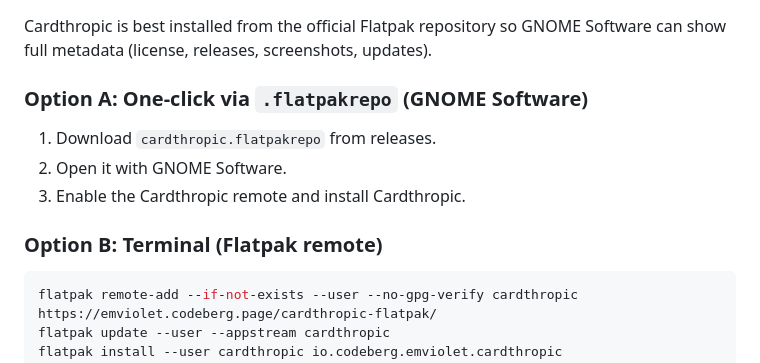
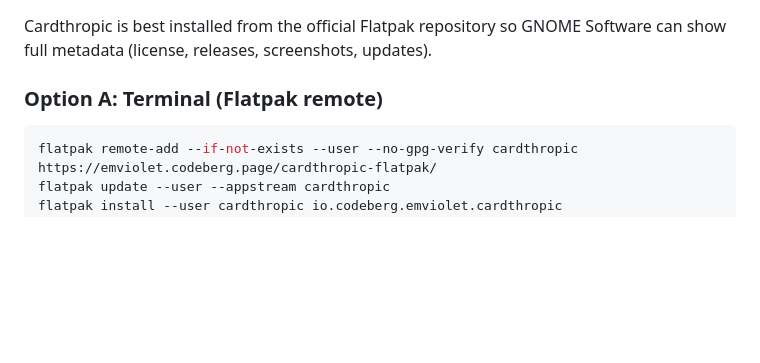
Before and after one commit to etjoy82/Cardthropic, a Markdown page: README.md, the part around the change. Rendered like a GitHub page; blank space fills up the shorter version.

````diff
--- a/README.md
+++ b/README.md
@@ -130,13 +130,7 @@ Window behavior is split into focused modules (`actions_*`, `drag`, `input`, `re
 
 Cardthropic is best installed from the official Flatpak repository so GNOME Software can show full metadata (license, releases, screenshots, updates).
 
-### Option A: One-click via `.flatpakrepo` (GNOME Software)
-
-1. Download `cardthropic.flatpakrepo` from releases.
-2. Open it with GNOME Software.
-3. Enable the Cardthropic remote and install Cardthropic.
-
-### Option B: Terminal (Flatpak remote)
+### Option A: Terminal (Flatpak remote)
 
 ```bash
 flatpak remote-add --if-not-exists --user --no-gpg-verify cardthropic https://emviolet.codeberg.page/cardthropic-flatpak/
````
